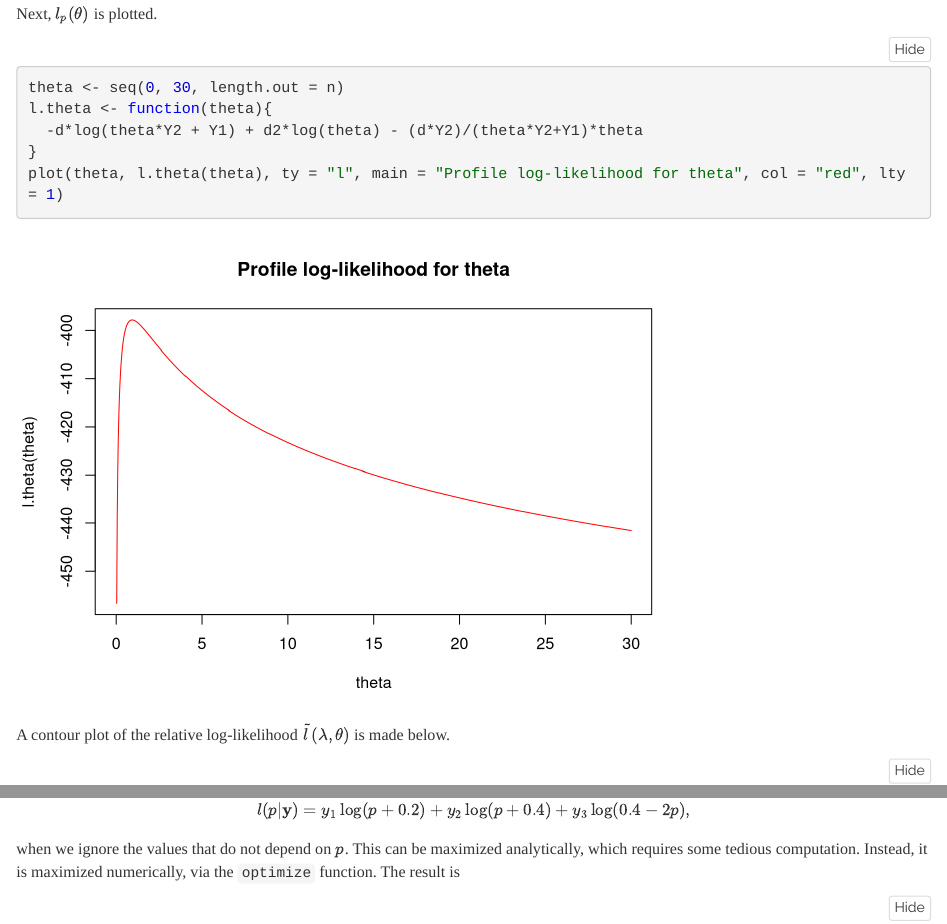
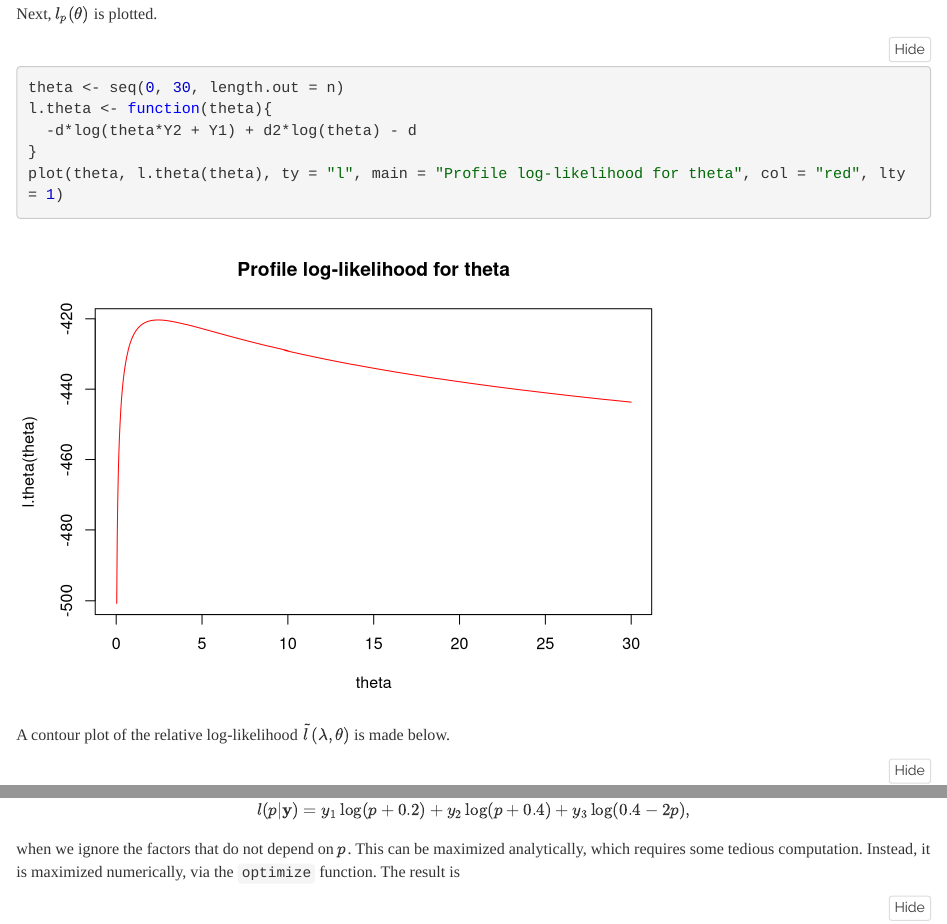
Before and after one commit to alexaoh/inference, an R Markdown document (Unit3/Assessment3Computational.Rmd): the page in a window 1100 px wide, from 1350 px down, and a second part further down, joined at a grey line. Rendered offline with R 4.5, knitr and Pandoc, with nearby package versions; folded parts are opened; some code elsewhere in the file could not run offline.

Commit message:
Made some small adjustments in Computational part of Ass.Unit3

````diff
--- a/Unit3/Assessment3Computational.Rmd
+++ b/Unit3/Assessment3Computational.Rmd
@@ -52,7 +52,7 @@ Next, $l_p(\theta)$ is plotted.
 ```{r}
 theta <- seq(0, 30, length.out = n)
 l.theta <- function(theta){
-  -d*log(theta*Y2 + Y1) + d2*log(theta) - (d*Y2)/(theta*Y2+Y1)*theta
+  -d*log(theta*Y2 + Y1) + d2*log(theta) - d
 }
 plot(theta, l.theta(theta), ty = "l", main = "Profile log-likelihood for theta", col = "red", lty = 1)
 ```
@@ -213,7 +213,7 @@ $$
 l(p|\mathbf{y}) = y_1\log(p+0.2) + y_2\log(p+0.4) + y_3\log(0.4-2p),
 $$
 
-when we ignore the values that do not depend on $p$. This can be maximized analytically, which requires some tedious computation. Instead, it is maximized numerically, via the `optimize` function. The result is
+when we ignore the factors that do not depend on $p$. This can be maximized analytically, which requires some tedious computation. Instead, it is maximized numerically, via the `optimize` function. The result is
 
 ```{r}
 # Maximize the analytical function (numerically) to check results.
````
Also changed, not shown: Unit3/Assessment3Computational.html.
